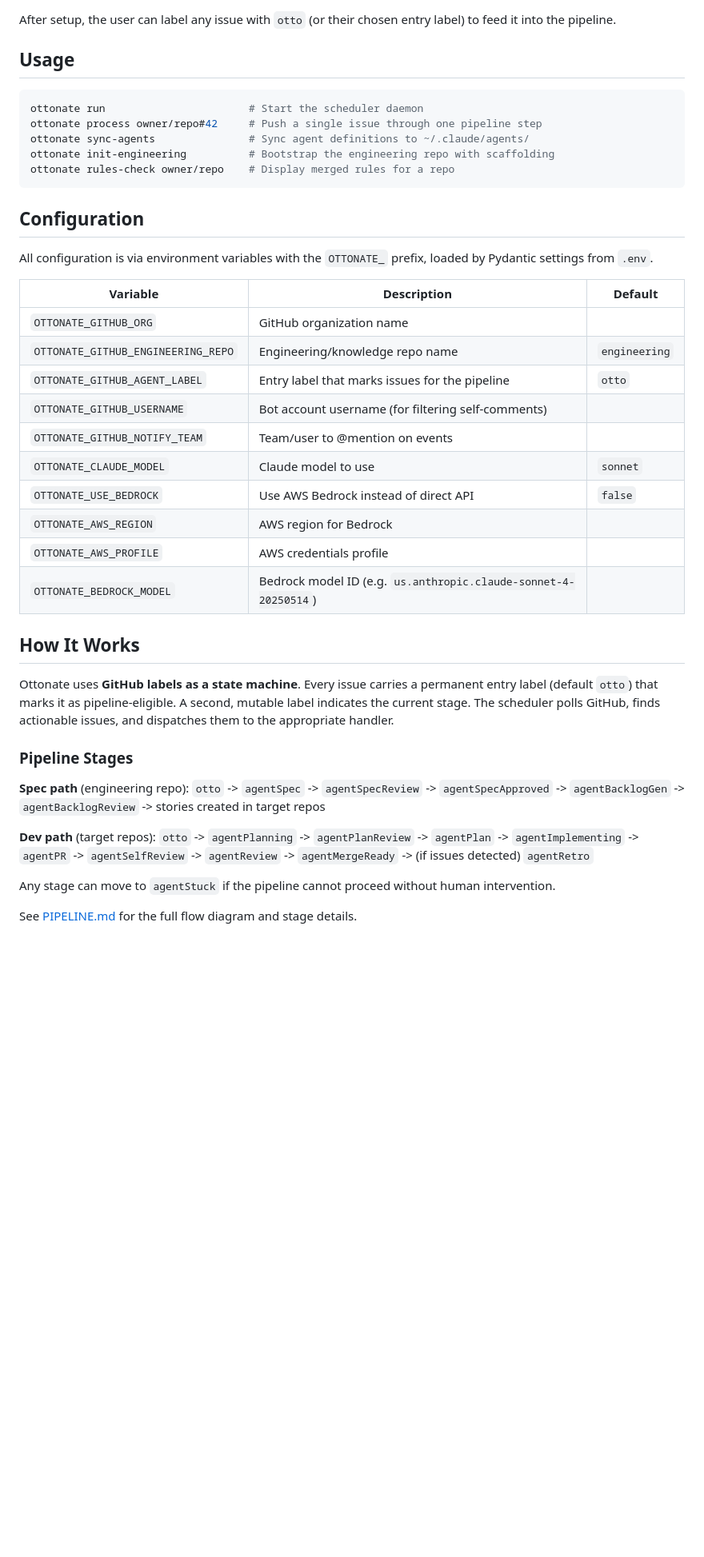
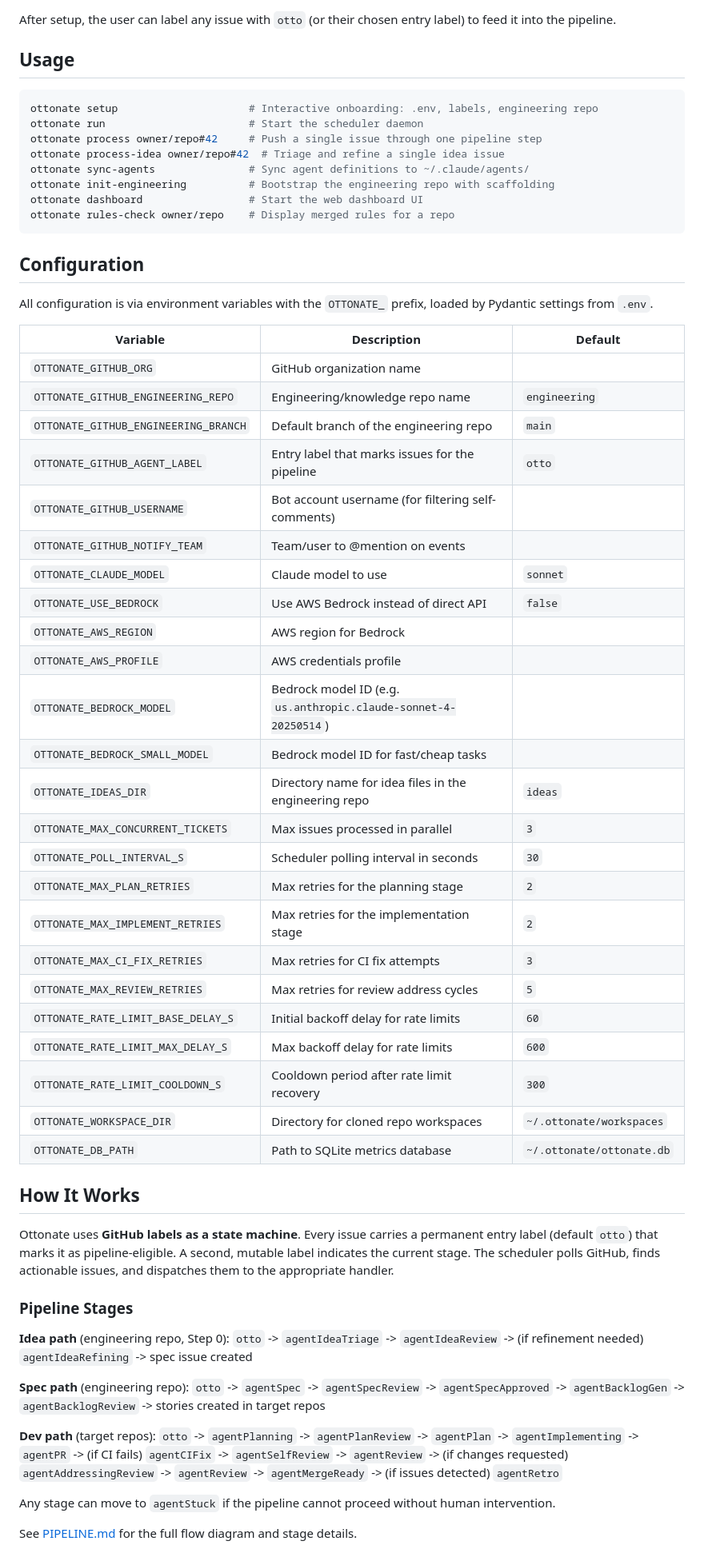
Before and after one commit to nate-mcneil/ottonate, a Markdown page: README.md, the part around one of its changes. Shown at 80% size. Rendered like a GitHub page; blank space fills up the shorter version.

Commit message:
Audit and fix README against codebase
- Remove uv prerequisite (not used, install uses pip)
- Add missing CLI commands to Usage: setup, process-idea, dashboard
- Add idea pipeline path (agentIdeaTriage, agentIdeaReview, agentIdeaRefining)
- Add agentCIFix and agentAddressingReview to dev path diagram
- Add otto-idea-agent to agents table
- Add 15 missing config vars to Configuration table
- Add ideas/ to engineering repo scaffold listing
- Add ruff lint command to Development section

````diff
--- a/README.md
+++ b/README.md
@@ -126,10 +125,13 @@ label) to feed it into the pipeline.
 ## Usage
 
 ```bash
+ottonate setup                     # Interactive onboarding: .env, labels, engineering repo
 ottonate run                       # Start the scheduler daemon
 ottonate process owner/repo#42     # Push a single issue through one pipeline step
+ottonate process-idea owner/repo#42  # Triage and refine a single idea issue
 ottonate sync-agents               # Sync agent definitions to ~/.claude/agents/
 ottonate init-engineering          # Bootstrap the engineering repo with scaffolding
+ottonate dashboard                 # Start the web dashboard UI
 ottonate rules-check owner/repo    # Display merged rules for a repo
 ```
 
@@ -142,6 +144,7 @@ loaded by Pydantic settings from `.env`.
 |---|---|---|
 | `OTTONATE_GITHUB_ORG` | GitHub organization name | |
 | `OTTONATE_GITHUB_ENGINEERING_REPO` | Engineering/knowledge repo name | `engineering` |
+| `OTTONATE_GITHUB_ENGINEERING_BRANCH` | Default branch of the engineering repo | `main` |
 | `OTTONATE_GITHUB_AGENT_LABEL` | Entry label that marks issues for the pipeline | `otto` |
 | `OTTONATE_GITHUB_USERNAME` | Bot account username (for filtering self-comments) | |
 | `OTTONATE_GITHUB_NOTIFY_TEAM` | Team/user to @mention on events | |
@@ -150,6 +153,19 @@ loaded by Pydantic settings from `.env`.
 | `OTTONATE_AWS_REGION` | AWS region for Bedrock | |
 | `OTTONATE_AWS_PROFILE` | AWS credentials profile | |
 | `OTTONATE_BEDROCK_MODEL` | Bedrock model ID (e.g. `us.anthropic.claude-sonnet-4-20250514`) | |
+| `OTTONATE_BEDROCK_SMALL_MODEL` | Bedrock model ID for fast/cheap tasks | |
+| `OTTONATE_IDEAS_DIR` | Directory name for idea files in the engineering repo | `ideas` |
+| `OTTONATE_MAX_CONCURRENT_TICKETS` | Max issues processed in parallel | `3` |
+| `OTTONATE_POLL_INTERVAL_S` | Scheduler polling interval in seconds | `30` |
+| `OTTONATE_MAX_PLAN_RETRIES` | Max retries for the planning stage | `2` |
+| `OTTONATE_MAX_IMPLEMENT_RETRIES` | Max retries for the implementation stage | `2` |
+| `OTTONATE_MAX_CI_FIX_RETRIES` | Max retries for CI fix attempts | `3` |
+| `OTTONATE_MAX_REVIEW_RETRIES` | Max retries for review address cycles | `5` |
+| `OTTONATE_RATE_LIMIT_BASE_DELAY_S` | Initial backoff delay for rate limits | `60` |
+| `OTTONATE_RATE_LIMIT_MAX_DELAY_S` | Max backoff delay for rate limits | `600` |
+| `OTTONATE_RATE_LIMIT_COOLDOWN_S` | Cooldown period after rate limit recovery | `300` |
+| `OTTONATE_WORKSPACE_DIR` | Directory for cloned repo workspaces | `~/.ottonate/workspaces` |
+| `OTTONATE_DB_PATH` | Path to SQLite metrics database | `~/.ottonate/ottonate.db` |
 
 ## How It Works
 
@@ -160,13 +176,19 @@ GitHub, finds actionable issues, and dispatches them to the appropriate handler.
 
 ### Pipeline Stages
 
+**Idea path** (engineering repo, Step 0):
+`otto` -> `agentIdeaTriage` -> `agentIdeaReview` ->
+(if refinement needed) `agentIdeaRefining` -> spec issue created
+
 **Spec path** (engineering repo):
 `otto` -> `agentSpec` -> `agentSpecReview` -> `agentSpecApproved` ->
 `agentBacklogGen` -> `agentBacklogReview` -> stories created in target repos
 
 **Dev path** (target repos):
 `otto` -> `agentPlanning` -> `agentPlanReview` -> `agentPlan` ->
-`agentImplementing` -> `agentPR` -> `agentSelfReview` -> `agentReview` ->
+`agentImplementing` -> `agentPR` -> (if CI fails) `agentCIFix` ->
+`agentSelfReview` -> `agentReview` ->
+(if changes requested) `agentAddressingReview` -> `agentReview` ->
 `agentMergeReady` -> (if issues detected) `agentRetro`
 
 Any stage can move to `agentStuck` if the pipeline cannot proceed without
````
Also changed, not shown: other parts of README.md (+4 -3 lines).
